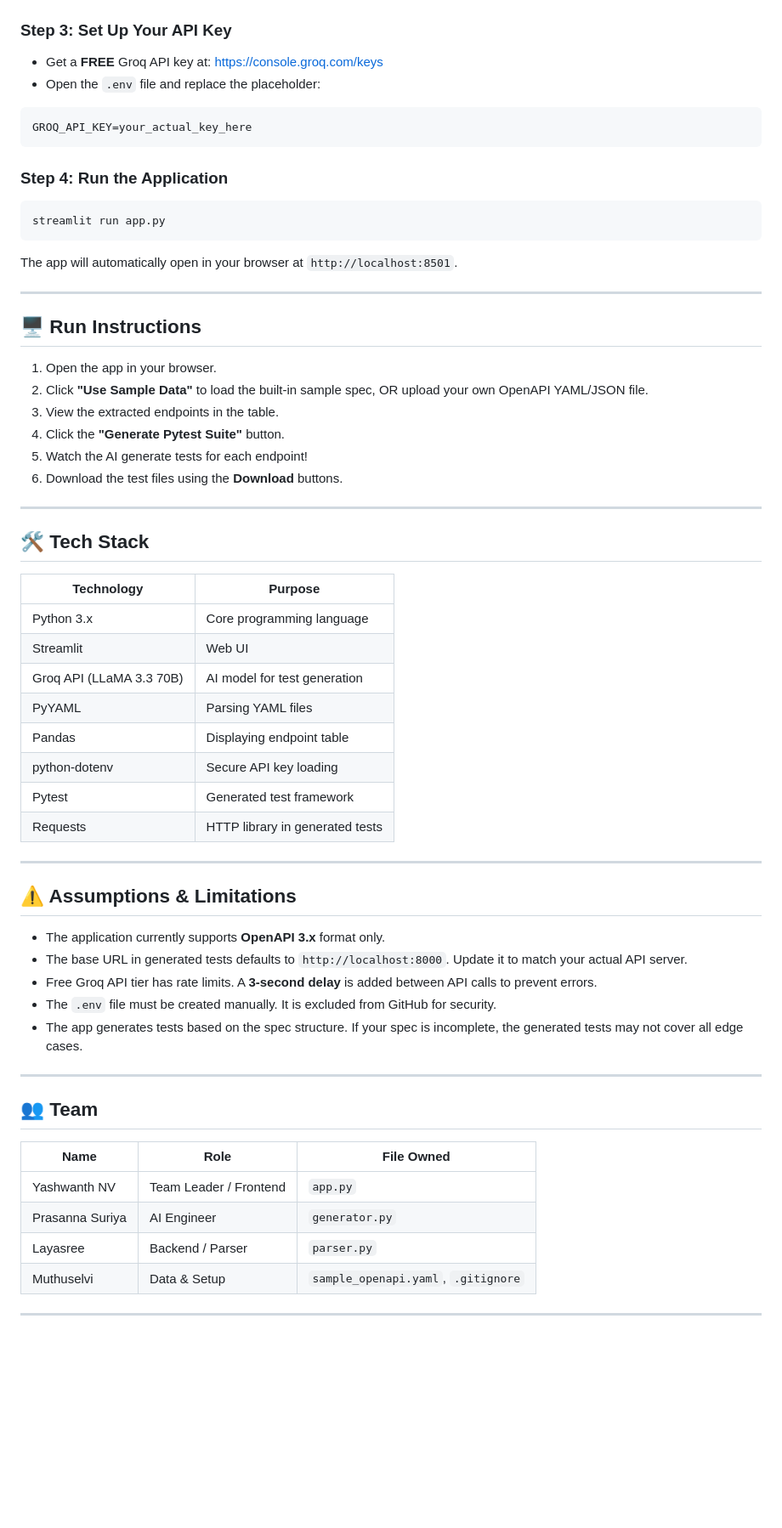
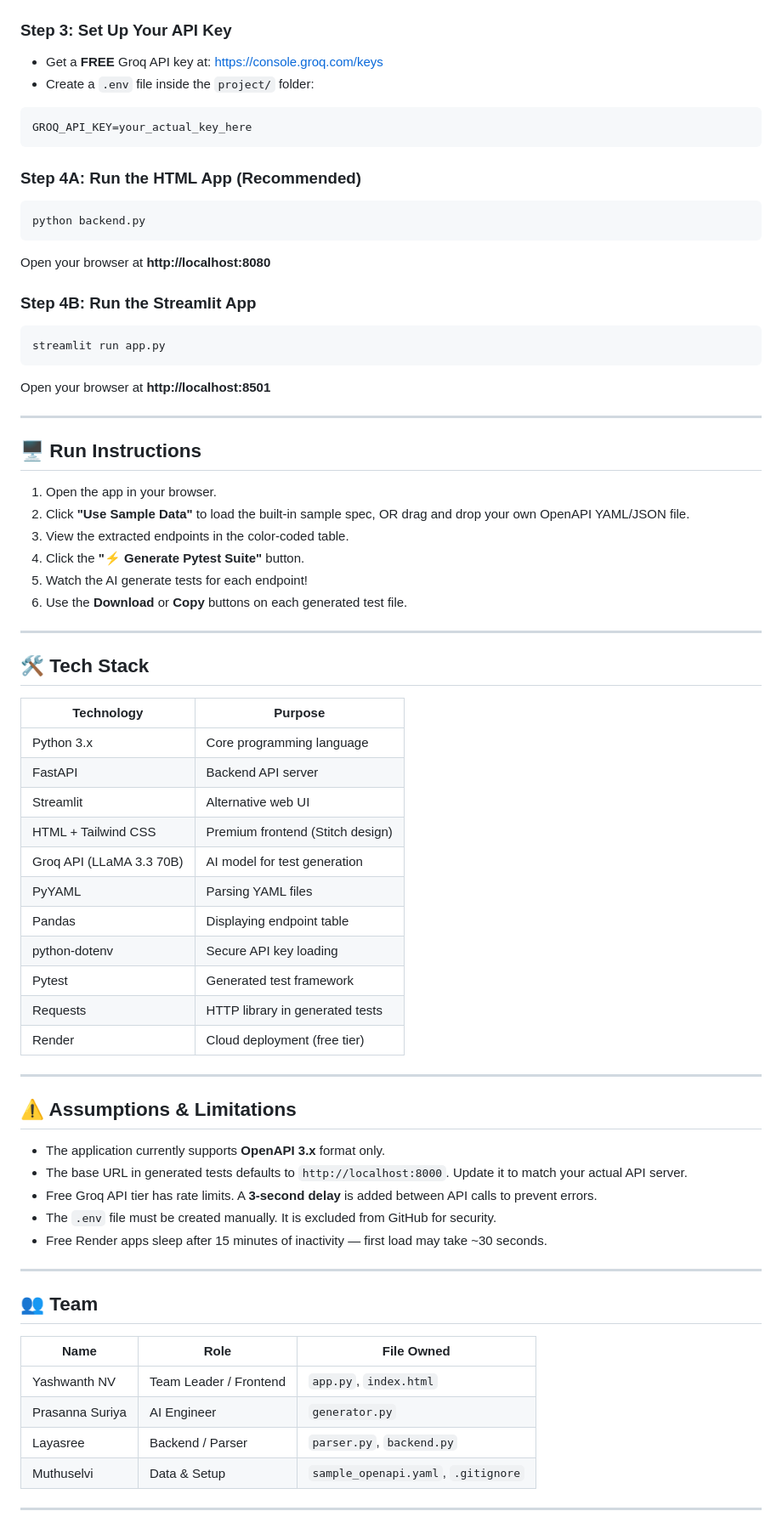
Before and after one commit to YASHWANTHTHEKING/api-test-generator, a Markdown page: README.md, the part around one of its changes. Shown at 85% size. Rendered like a GitHub page; blank space fills up the shorter version.

````diff
--- a/README.md
+++ b/README.md
@@ -89,28 +103,33 @@ pip install -r requirements.txt
 
 ### Step 3: Set Up Your API Key
 - Get a **FREE** Groq API key at: https://console.groq.com/keys
-- Open the `.env` file and replace the placeholder:
+- Create a `.env` file inside the `project/` folder:
 ```env
 GROQ_API_KEY=your_actual_key_here
 ```
 
-### Step 4: Run the Application
+### Step 4A: Run the HTML App (Recommended)
+```bash
+python backend.py
+```
+Open your browser at **http://localhost:8080**
+
+### Step 4B: Run the Streamlit App
 ```bash
 streamlit run app.py
 ```
-
-The app will automatically open in your browser at `http://localhost:8501`.
+Open your browser at **http://localhost:8501**
 
 ---
 
 ## 🖥️ Run Instructions
 
 1. Open the app in your browser.
-2. Click **"Use Sample Data"** to load the built-in sample spec, OR upload your own OpenAPI YAML/JSON file.
-3. View the extracted endpoints in the table.
-4. Click the **"Generate Pytest Suite"** button.
+2. Click **"Use Sample Data"** to load the built-in sample spec, OR drag and drop your own OpenAPI YAML/JSON file.
+3. View the extracted endpoints in the color-coded table.
+4. Click the **"⚡ Generate Pytest Suite"** button.
 5. Watch the AI generate tests for each endpoint!
-6. Download the test files using the **Download** buttons.
+6. Use the **Download** or **Copy** buttons on each generated test file.
 
 ---
 
@@ -119,13 +138,16 @@ The app will automatically open in your browser at `http://localhost:8501`.
 | Technology | Purpose |
 |---|---|
 | Python 3.x | Core programming language |
-| Streamlit | Web UI |
+| FastAPI | Backend API server |
+| Streamlit | Alternative web UI |
+| HTML + Tailwind CSS | Premium frontend (Stitch design) |
 | Groq API (LLaMA 3.3 70B) | AI model for test generation |
 | PyYAML | Parsing YAML files |
 | Pandas | Displaying endpoint table |
 | python-dotenv | Secure API key loading |
 | Pytest | Generated test framework |
 | Requests | HTTP library in generated tests |
+| Render | Cloud deployment (free tier) |
 
 ---
 
@@ -135,7 +157,7 @@ The app will automatically open in your browser at `http://localhost:8501`.
 - The base URL in generated tests defaults to `http://localhost:8000`. Update it to match your actual API server.
 - Free Groq API tier has rate limits. A **3-second delay** is added between API calls to prevent errors.
 - The `.env` file must be created manually. It is excluded from GitHub for security.
-- The app generates tests based on the spec structure. If your spec is incomplete, the generated tests may not cover all edge cases.
+- Free Render apps sleep after 15 minutes of inactivity — first load may take ~30 seconds.
 
 ---
 
@@ -143,9 +165,9 @@ The app will automatically open in your browser at `http://localhost:8501`.
 
 | Name | Role | File Owned |
 |---|---|---|
-| Yashwanth NV | Team Leader / Frontend | `app.py` |
+| Yashwanth NV | Team Leader / Frontend | `app.py`, `index.html` |
 | Prasanna Suriya | AI Engineer | `generator.py` |
-| Layasree | Backend / Parser | `parser.py` |
+| Layasree | Backend / Parser | `parser.py`, `backend.py` |
 | Muthuselvi | Data & Setup | `sample_openapi.yaml`, `.gitignore` |
 
 ---
````
Also changed, not shown: other parts of README.md (+37 -23 lines).
